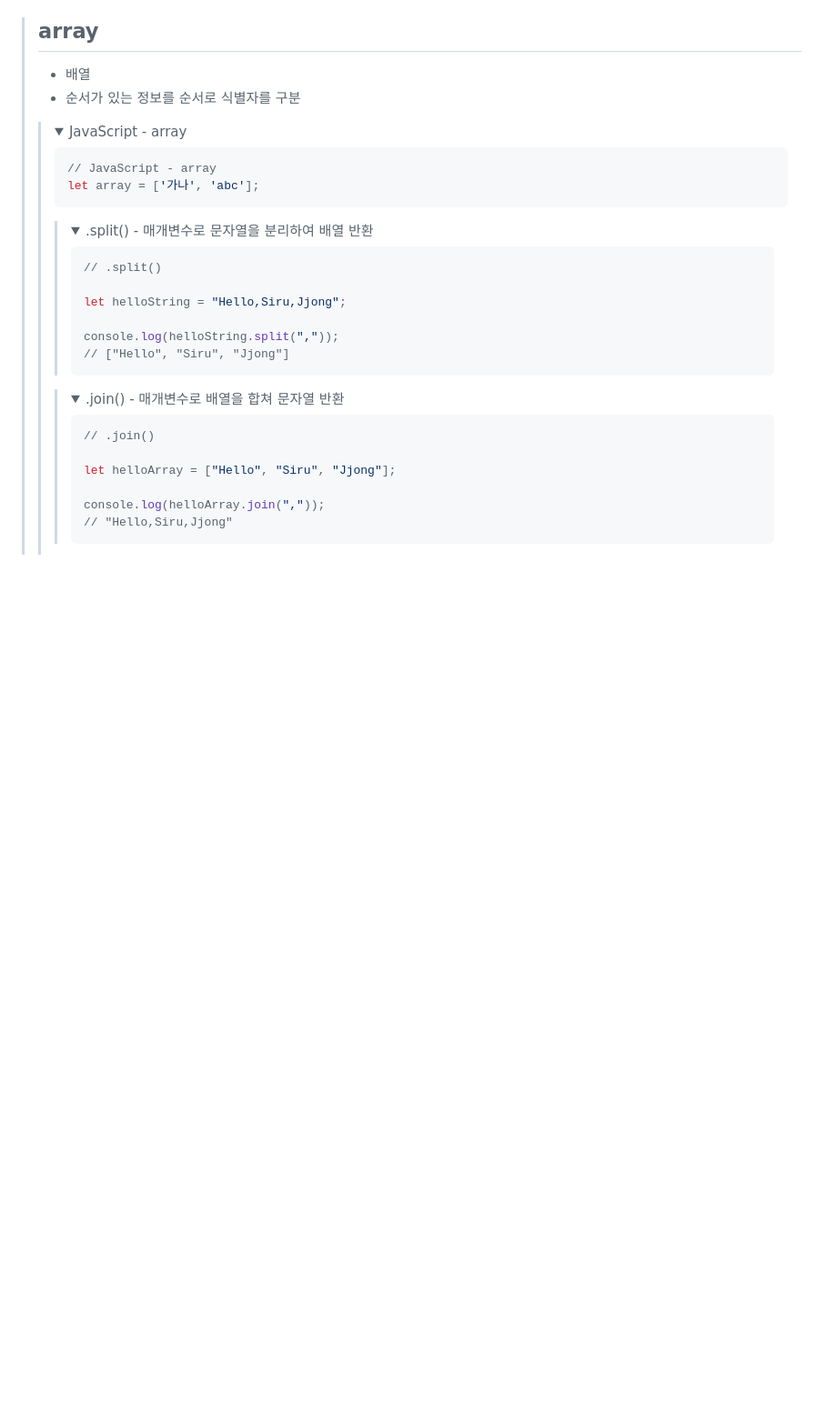
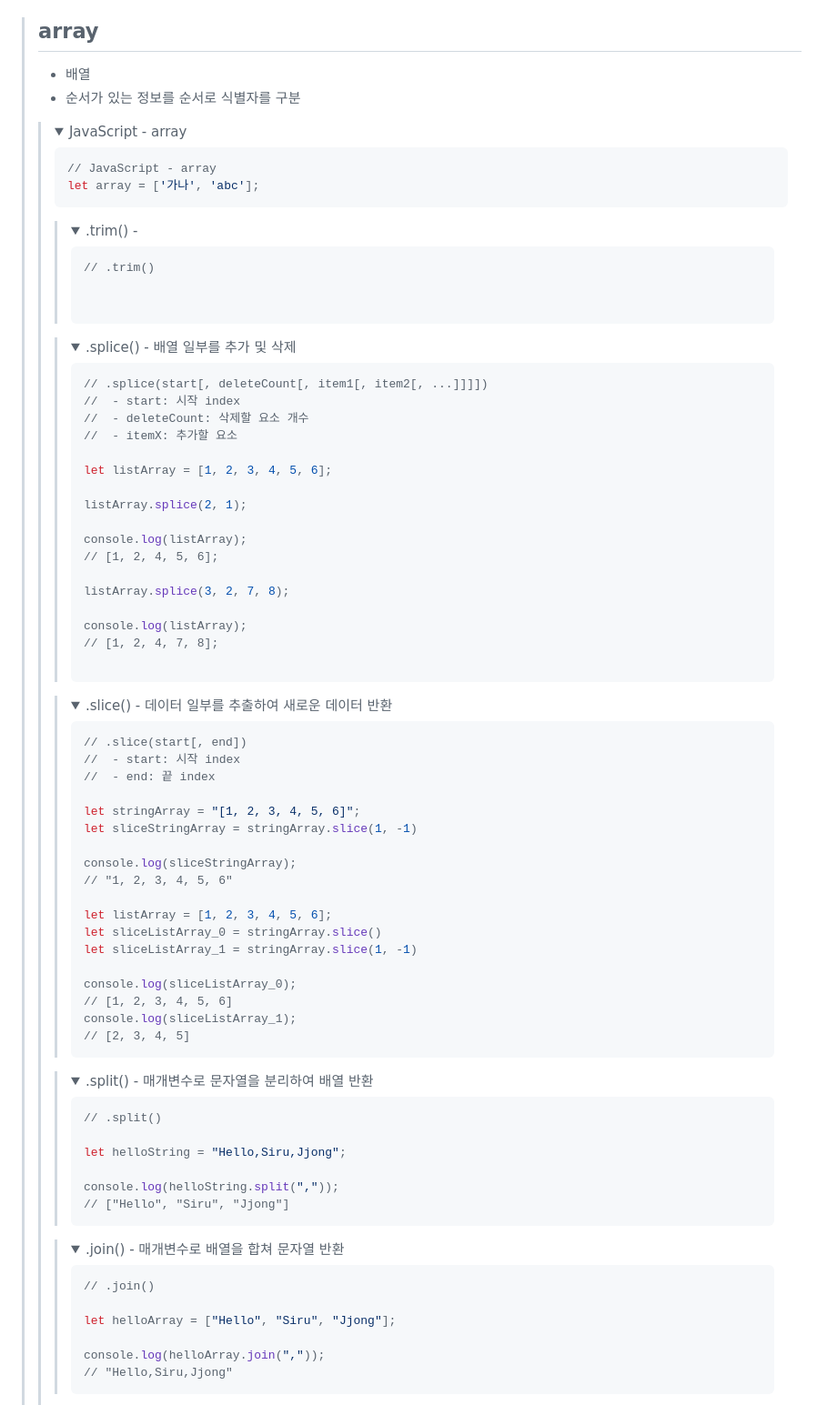
Before and after one commit to endurenova/Study_memo, a Markdown page: COMMON_IT_memo/commonMemo.md, the part around the change printed below. Shown: that part at 91% size. Drawn GitHub-style; folded sections open; blank space fills up the shorter version.

Commit message:
[update] .trim(), .splice(), .slice()

````diff
--- a/COMMON_IT_memo/commonMemo.md
+++ b/COMMON_IT_memo/commonMemo.md
@@ -428,6 +428,77 @@
 >> // JavaScript - array
 >>let array = ['가나', 'abc'];
 >>```
+>>
+>>> <details open>
+>>> <summary>
+>>>   <span class="accent">.trim()</span>
+>>>   <span class="small"> - </span>
+>>> </summary>
+>>>
+>>>``` JavaScript
+>>> // .trim()
+>>>
+>>>
+>>>```
+>>>
+>>> </details>
+>>
+>>> <details>
+>>> <summary>
+>>>   <span class="accent">.splice()</span>
+>>>   <span class="small"> - 배열 일부를 추가 및 삭제</span>
+>>> </summary>
+>>>
+>>>``` JavaScript
+>>> // .splice(start[, deleteCount[, item1[, item2[, ...]]]])
+>>> //  - start: 시작 index
+>>> //  - deleteCount: 삭제할 요소 개수
+>>> //  - itemX: 추가할 요소
+>>>
+>>> let listArray = [1, 2, 3, 4, 5, 6];
+>>>
+>>> listArray.splice(2, 1);
+>>>
+>>> console.log(listArray);
+>>> // [1, 2, 4, 5, 6];
+>>>
+>>> listArray.splice(3, 2, 7, 8);
+>>>
+>>> console.log(listArray);
+>>> // [1, 2, 4, 7, 8];
+>>>
+>>>```
+>>>
+>>> </details>
+>>
+>>> <details>
+>>> <summary>
+>>>   <span class="accent">.slice()</span>
+>>>   <span class="small"> - 데이터 일부를 추출하여 새로운 데이터 반환</span>
+>>> </summary>
+>>>
+>>>``` JavaScript
+>>> // .slice(start[, end])
+>>> //  - start: 시작 index
+>>> //  - end: 끝 index
+>>>
+>>> let stringArray = "[1, 2, 3, 4, 5, 6]";
+>>> let sliceStringArray = stringArray.slice(1, -1)
+>>>
+>>> console.log(sliceStringArray);
+>>> // "1, 2, 3, 4, 5, 6"
+>>>
+>>> let listArray = [1, 2, 3, 4, 5, 6];
+>>> let sliceListArray_0 = stringArray.slice()
+>>> let sliceListArray_1 = stringArray.slice(1, -1)
+>>>
+>>> console.log(sliceListArray_0);
+>>> // [1, 2, 3, 4, 5, 6]
+>>> console.log(sliceListArray_1);
+>>> // [2, 3, 4, 5]
+>>>```
+>>>
+>>> </details>
 >>
 >>> <details>
 >>> <summary>
````
Also changed, not shown: other parts of COMMON_IT_memo/commonMemo.md (+1 -1 lines).
